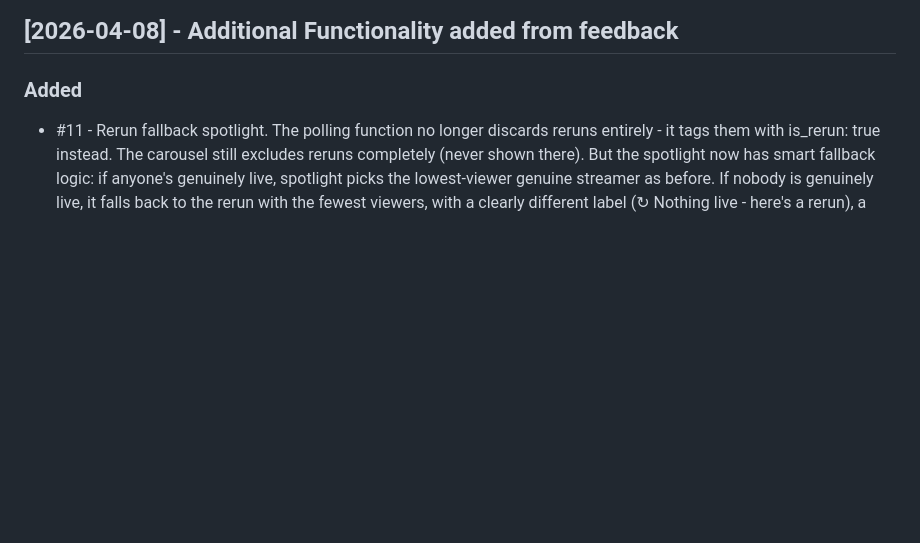
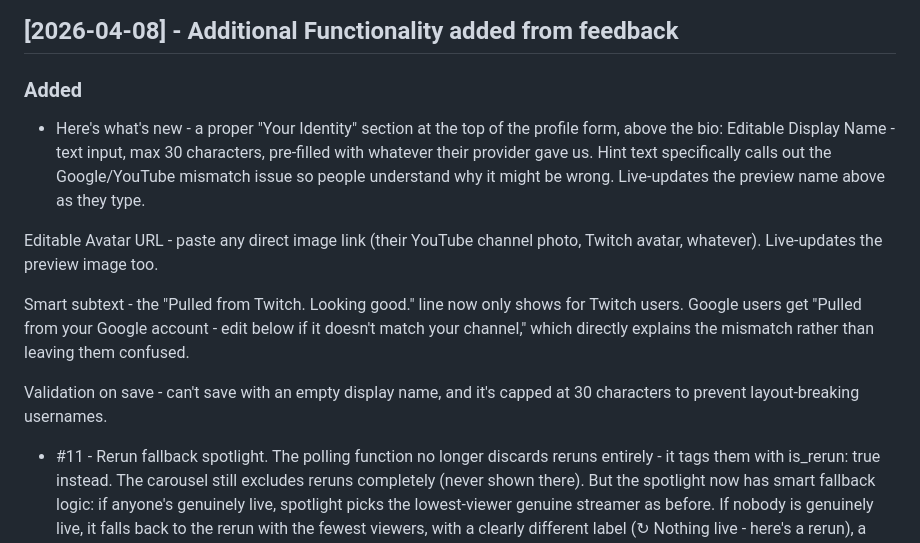
Before and after one commit to KevT70/nobodyswatching, a Markdown page: CHANGELOG.md, the part around the change. Rendered like a GitHub page; blank space fills up the shorter version.

Commit message:
Update CHANGELOG.md
Updated with details of what's new in the Profile section/page for each streamer.

```diff
--- a/CHANGELOG.md
+++ b/CHANGELOG.md
@@ -27,6 +27,15 @@ The drag logic itself needed updating too - it previously assumed content was al
 ## [2026-04-08] - Additional Functionality added from feedback
 
 ### Added
+ - Here's what's new - a proper "Your Identity" section at the top of the profile form, above the bio:
+Editable Display Name - text input, max 30 characters, pre-filled with whatever their provider gave us. Hint text specifically calls out the Google/YouTube mismatch issue so people understand why it might be wrong. Live-updates the preview name above as they type.
+
+Editable Avatar URL - paste any direct image link (their YouTube channel photo, Twitch avatar, whatever). Live-updates the preview image too.
+
+Smart subtext - the "Pulled from Twitch. Looking good." line now only shows for Twitch users. Google users get "Pulled from your Google account - edit below if it doesn't match your channel," which directly explains the mismatch rather than leaving them confused.
+
+Validation on save - can't save with an empty display name, and it's capped at 30 characters to prevent layout-breaking usernames.
+
  - #11 - Rerun fallback spotlight. The polling function no longer discards reruns entirely - it tags them with is_rerun: true instead. The carousel still excludes reruns completely (never shown there). But the spotlight now has smart fallback logic: if anyone's genuinely live, spotlight picks the lowest-viewer genuine streamer as before. If nobody is genuinely live, it falls back to the rerun with the fewest viewers, with a clearly different label (↻ Nothing live - here's a rerun), a muted grey border instead of teal, and honest copy explaining it's replaying old content. Nobody gets misled into thinking a rerun is a live stream.
 
  - #12 - Watch Now button colour. Now dynamically matches whichever platform they're actually live on - purple for Twitch, red for YouTube, kick-green for Kick. If they're offline, it colours based on their primary linked platform instead.
```
